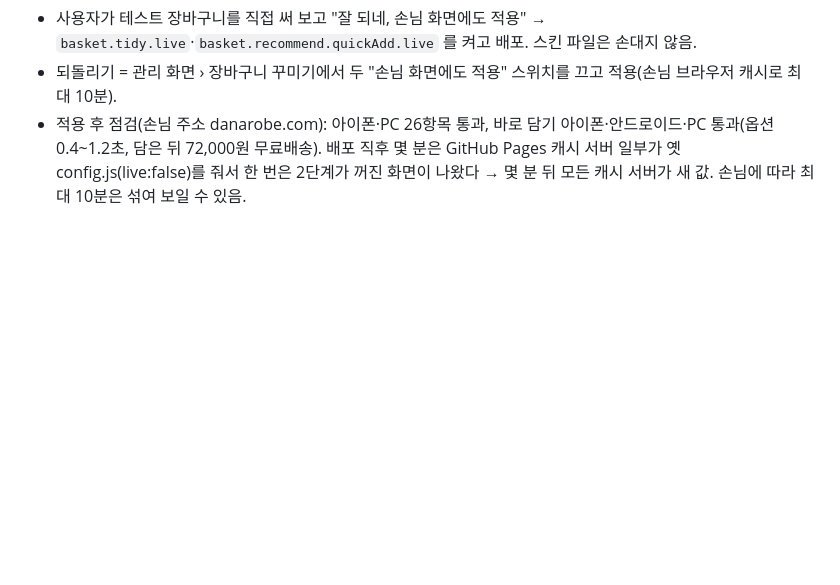
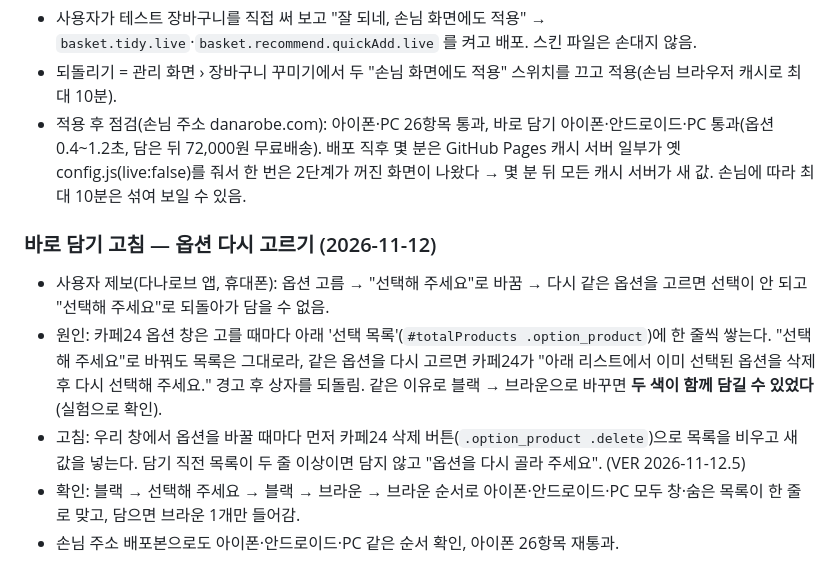
Before and after one commit to danarobe/danarobe-checkout, a Markdown page: README.md, the part around the change. GitHub-like rendering; blank space fills up the shorter version.

Commit message:
바로 담기 옵션 다시 고르기 고침 기록
Co-Authored-By: Claude Opus 5.5 <noreply@anthropic.com>

```diff
--- a/README.md
+++ b/README.md
@@ -161,3 +161,11 @@
 - 사용자가 테스트 장바구니를 직접 써 보고 "잘 되네, 손님 화면에도 적용" → `basket.tidy.live`·`basket.recommend.quickAdd.live` 를 켜고 배포. 스킨 파일은 손대지 않음.
 - 되돌리기 = 관리 화면 › 장바구니 꾸미기에서 두 "손님 화면에도 적용" 스위치를 끄고 적용(손님 브라우저 캐시로 최대 10분).
 - 적용 후 점검(손님 주소 danarobe.com): 아이폰·PC 26항목 통과, 바로 담기 아이폰·안드로이드·PC 통과(옵션 0.4~1.2초, 담은 뒤 72,000원 무료배송). 배포 직후 몇 분은 GitHub Pages 캐시 서버 일부가 옛 config.js(live:false)를 줘서 한 번은 2단계가 꺼진 화면이 나왔다 → 몇 분 뒤 모든 캐시 서버가 새 값. 손님에 따라 최대 10분은 섞여 보일 수 있음.
+
+### 바로 담기 고침 — 옵션 다시 고르기 (2026-11-12)
+
+- 사용자 제보(다나로브 앱, 휴대폰): 옵션 고름 → "선택해 주세요"로 바꿈 → 다시 같은 옵션을 고르면 선택이 안 되고 "선택해 주세요"로 되돌아가 담을 수 없음.
+- 원인: 카페24 옵션 창은 고를 때마다 아래 '선택 목록'(`#totalProducts .option_product`)에 한 줄씩 쌓는다. "선택해 주세요"로 바꿔도 목록은 그대로라, 같은 옵션을 다시 고르면 카페24가 "아래 리스트에서 이미 선택된 옵션을 삭제 후 다시 선택해 주세요." 경고 후 상자를 되돌림. 같은 이유로 블랙 → 브라운으로 바꾸면 **두 색이 함께 담길 수 있었다**(실험으로 확인).
+- 고침: 우리 창에서 옵션을 바꿀 때마다 먼저 카페24 삭제 버튼(`.option_product .delete`)으로 목록을 비우고 새 값을 넣는다. 담기 직전 목록이 두 줄 이상이면 담지 않고 "옵션을 다시 골라 주세요". (VER 2026-11-12.5)
+- 확인: 블랙 → 선택해 주세요 → 블랙 → 브라운 → 브라운 순서로 아이폰·안드로이드·PC 모두 창·숨은 목록이 한 줄로 맞고, 담으면 브라운 1개만 들어감.
+- 손님 주소 배포본으로도 아이폰·안드로이드·PC 같은 순서 확인, 아이폰 26항목 재통과.
```
